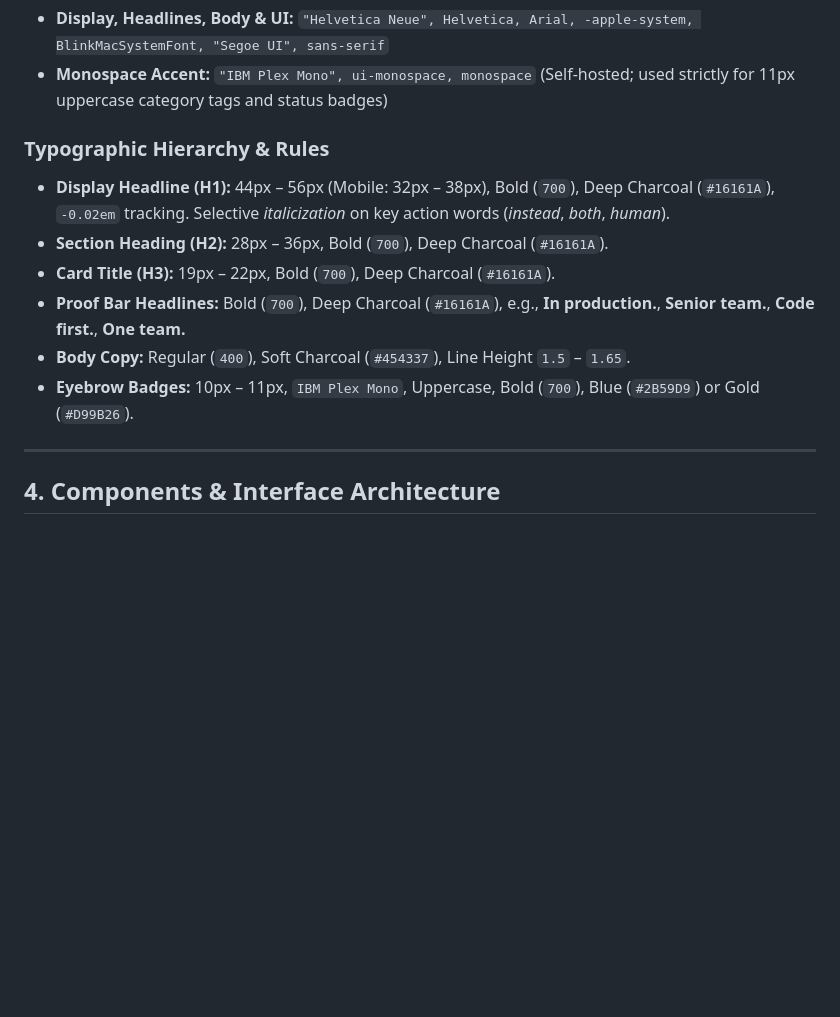
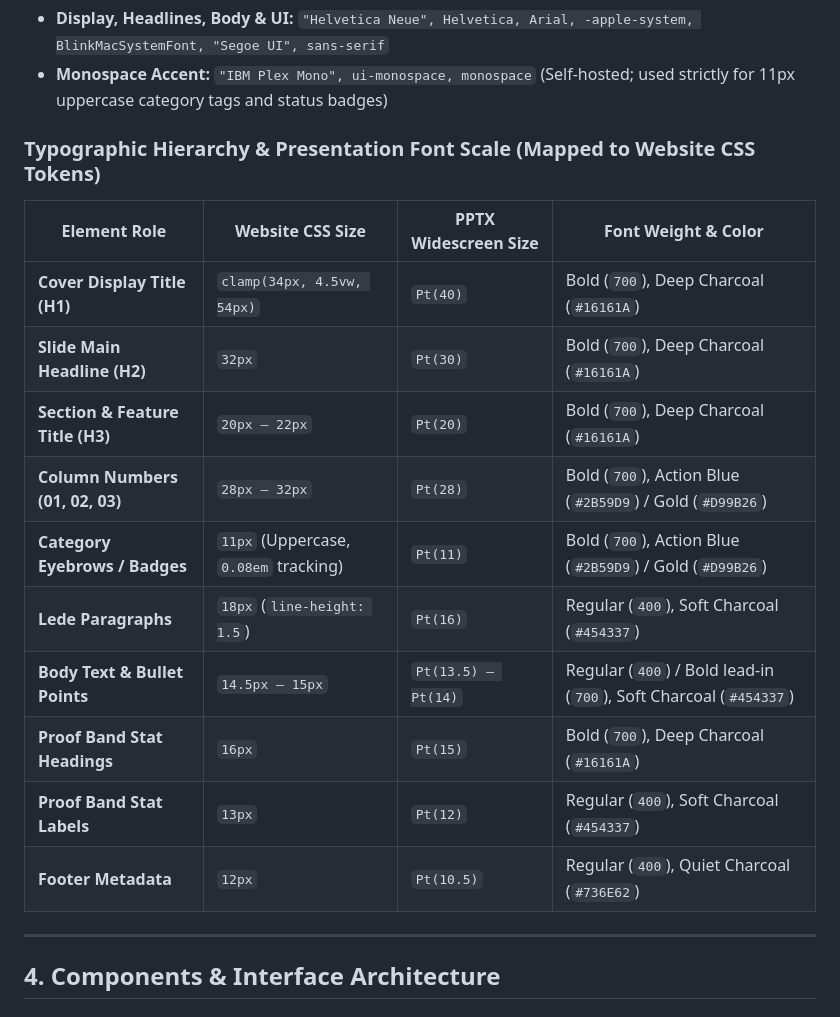
Before and after one commit to rguido198/TechnologyConsultantsVentures, a Markdown page: design.md, the part around the change. Drawn GitHub-style; blank space fills up the shorter version.

Commit message:
Document exact typography scale mapping in design.md

```diff
--- a/design.md
+++ b/design.md
@@ -46,13 +46,20 @@ The visual aesthetic combines a dark, sleek navigation bar with a warm organic p
 - **Display, Headlines, Body & UI:** `"Helvetica Neue", Helvetica, Arial, -apple-system, BlinkMacSystemFont, "Segoe UI", sans-serif`
 - **Monospace Accent:** `"IBM Plex Mono", ui-monospace, monospace` (Self-hosted; used strictly for 11px uppercase category tags and status badges)
 
-### Typographic Hierarchy & Rules
-- **Display Headline (H1):** 44px – 56px (Mobile: 32px – 38px), Bold (`700`), Deep Charcoal (`#16161A`), `-0.02em` tracking. Selective *italicization* on key action words (*instead*, *both*, *human*).
-- **Section Heading (H2):** 28px – 36px, Bold (`700`), Deep Charcoal (`#16161A`).
-- **Card Title (H3):** 19px – 22px, Bold (`700`), Deep Charcoal (`#16161A`).
-- **Proof Bar Headlines:** Bold (`700`), Deep Charcoal (`#16161A`), e.g., **In production.**, **Senior team.**, **Code first.**, **One team.**
-- **Body Copy:** Regular (`400`), Soft Charcoal (`#454337`), Line Height `1.5` – `1.65`.
-- **Eyebrow Badges:** 10px – 11px, `IBM Plex Mono`, Uppercase, Bold (`700`), Blue (`#2B59D9`) or Gold (`#D99B26`).
+### Typographic Hierarchy & Presentation Font Scale (Mapped to Website CSS Tokens)
+
+| Element Role | Website CSS Size | PPTX Widescreen Size | Font Weight & Color |
+|---|---|---|---|
+| **Cover Display Title (H1)** | `clamp(34px, 4.5vw, 54px)` | `Pt(40)` | Bold (`700`), Deep Charcoal (`#16161A`) |
+| **Slide Main Headline (H2)** | `32px` | `Pt(30)` | Bold (`700`), Deep Charcoal (`#16161A`) |
+| **Section & Feature Title (H3)** | `20px – 22px` | `Pt(20)` | Bold (`700`), Deep Charcoal (`#16161A`) |
+| **Column Numbers (01, 02, 03)** | `28px – 32px` | `Pt(28)` | Bold (`700`), Action Blue (`#2B59D9`) / Gold (`#D99B26`) |
+| **Category Eyebrows / Badges** | `11px` (Uppercase, `0.08em` tracking) | `Pt(11)` | Bold (`700`), Action Blue (`#2B59D9`) / Gold (`#D99B26`) |
+| **Lede Paragraphs** | `18px` (`line-height: 1.5`) | `Pt(16)` | Regular (`400`), Soft Charcoal (`#454337`) |
+| **Body Text & Bullet Points** | `14.5px – 15px` | `Pt(13.5) – Pt(14)` | Regular (`400`) / Bold lead-in (`700`), Soft Charcoal (`#454337`) |
+| **Proof Band Stat Headings** | `16px` | `Pt(15)` | Bold (`700`), Deep Charcoal (`#16161A`) |
+| **Proof Band Stat Labels** | `13px` | `Pt(12)` | Regular (`400`), Soft Charcoal (`#454337`) |
+| **Footer Metadata** | `12px` | `Pt(10.5)` | Regular (`400`), Quiet Charcoal (`#736E62`) |
 
 ---
 
```
